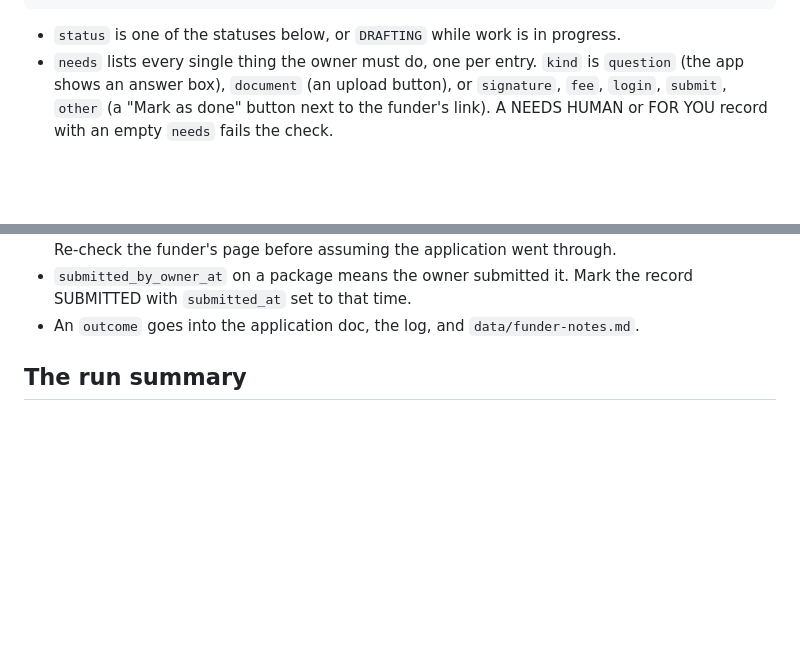
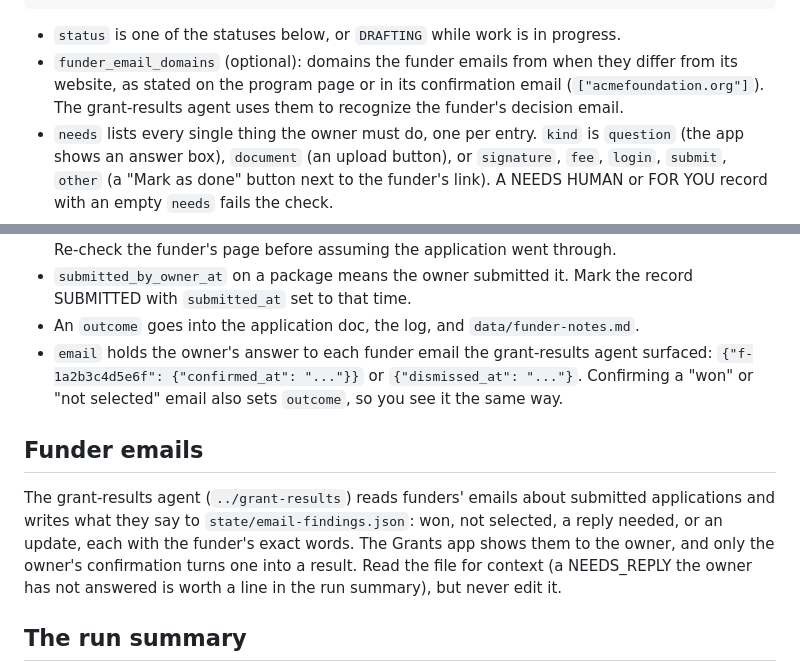
Before and after one commit to Kobalosz/QueenBee, a Markdown page: grants/config/spec.md, 2 parts joined by grey strips. Rendered like a GitHub page; blank space fills up the shorter version.

Commit message:
Document funder email findings and funder_email_domains in the grants spec

````diff
--- a/grants/config/spec.md
+++ b/grants/config/spec.md
@@ -128,6 +128,9 @@ reached step 3, including SKIP and WATCH, so the owner can see what was consider
 ```
 
 - `status` is one of the statuses below, or `DRAFTING` while work is in progress.
+- `funder_email_domains` (optional): domains the funder emails from when they differ from its
+  website, as stated on the program page or in its confirmation email (`["acmefoundation.org"]`).
+  The grant-results agent uses them to recognize the funder's decision email.
 - `needs` lists every single thing the owner must do, one per entry. `kind` is `question` (the
   app shows an answer box), `document` (an upload button), or `signature`, `fee`, `login`,
   `submit`, `other` (a "Mark as done" button next to the funder's link). A NEEDS HUMAN or FOR YOU
@@ -165,6 +168,16 @@ start of every run. You never edit it.
 - `submitted_by_owner_at` on a package means the owner submitted it. Mark the record SUBMITTED with
   `submitted_at` set to that time.
 - An `outcome` goes into the application doc, the log, and `data/funder-notes.md`.
+- `email` holds the owner's answer to each funder email the grant-results agent surfaced:
+  `{"f-1a2b3c4d5e6f": {"confirmed_at": "..."}}` or `{"dismissed_at": "..."}`. Confirming a
+  "won" or "not selected" email also sets `outcome`, so you see it the same way.
+
+## Funder emails
+The grant-results agent (`../grant-results`) reads funders' emails about submitted applications and
+writes what they say to `state/email-findings.json`: won, not selected, a reply needed, or an update,
+each with the funder's exact words. The Grants app shows them to the owner, and only the owner's
+confirmation turns one into a result. Read the file for context (a NEEDS_REPLY the owner has not
+answered is worth a line in the run summary), but never edit it.
 
 ## The run summary
 At the end of every run, write `state/last_run.json`:
````
